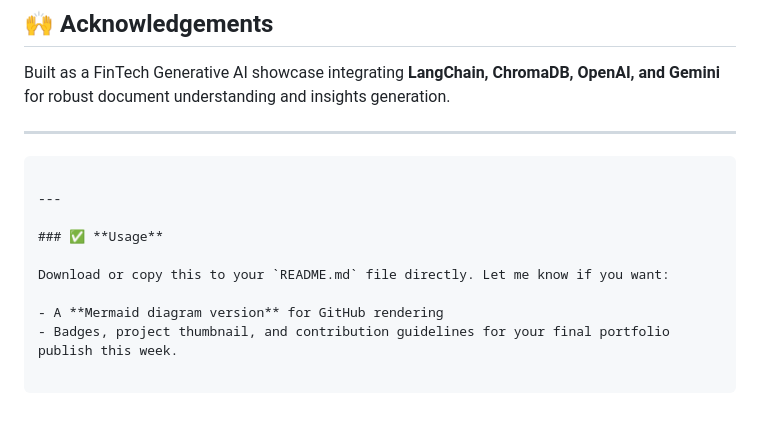
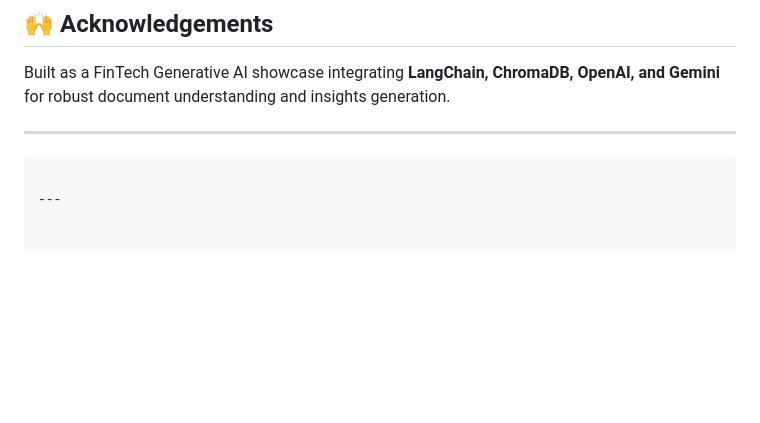
Before and after one commit to ethanhunt15/ML, a Markdown page: finai-analyst/ReadMe.md, the part around the change. Drawn GitHub-style; blank space fills up the shorter version.

Commit message:
Fix Readme formatting

````diff
--- a/finai-analyst/ReadMe.md
+++ b/finai-analyst/ReadMe.md
@@ -199,12 +199,3 @@ Built as a FinTech Generative AI showcase integrating **LangChain, ChromaDB, Ope
 ```
 
 ---
-
-### ✅ **Usage**
-
-Download or copy this to your `README.md` file directly. Let me know if you want:
-
-- A **Mermaid diagram version** for GitHub rendering
-- Badges, project thumbnail, and contribution guidelines for your final portfolio publish this week.
-
-```
````
